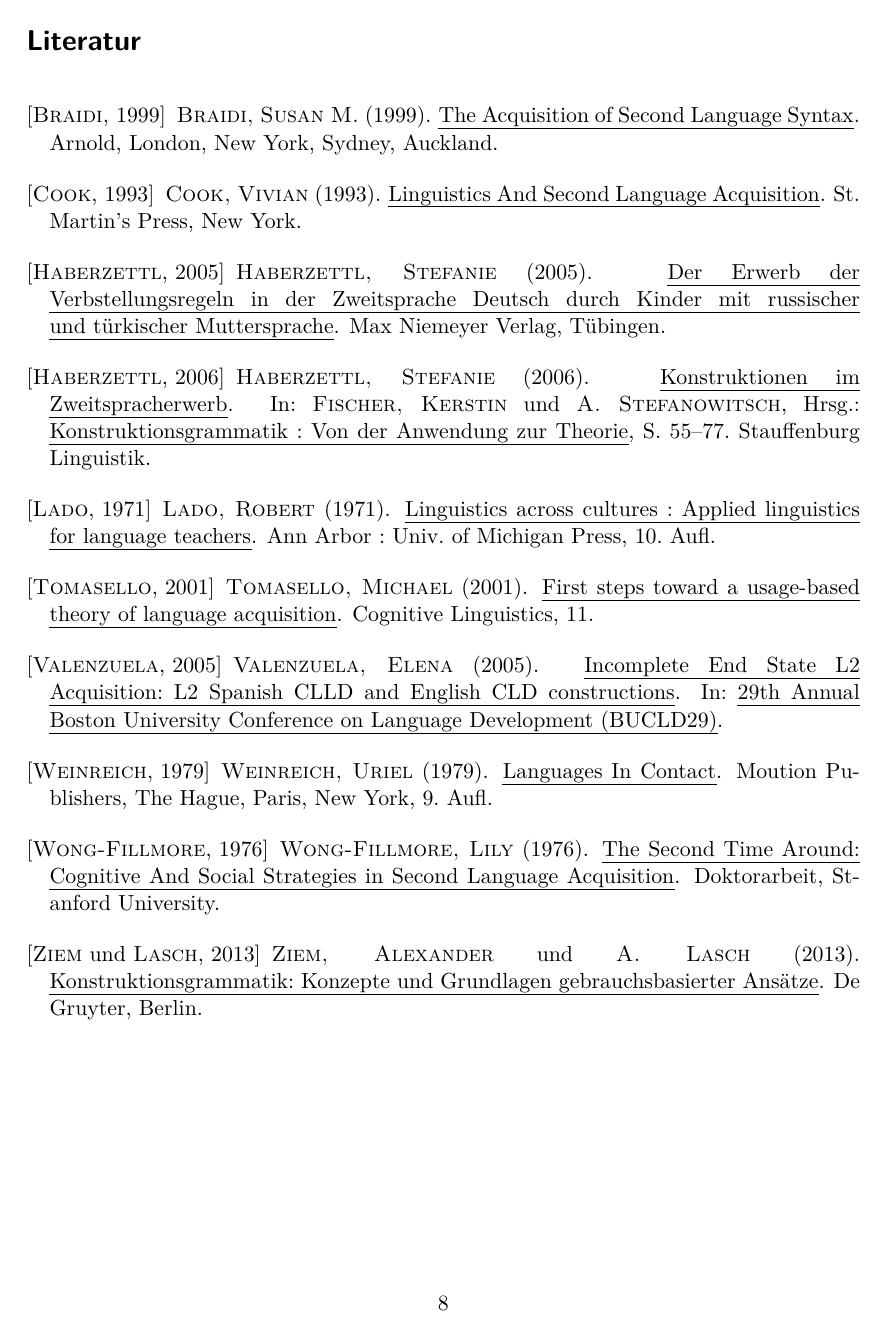
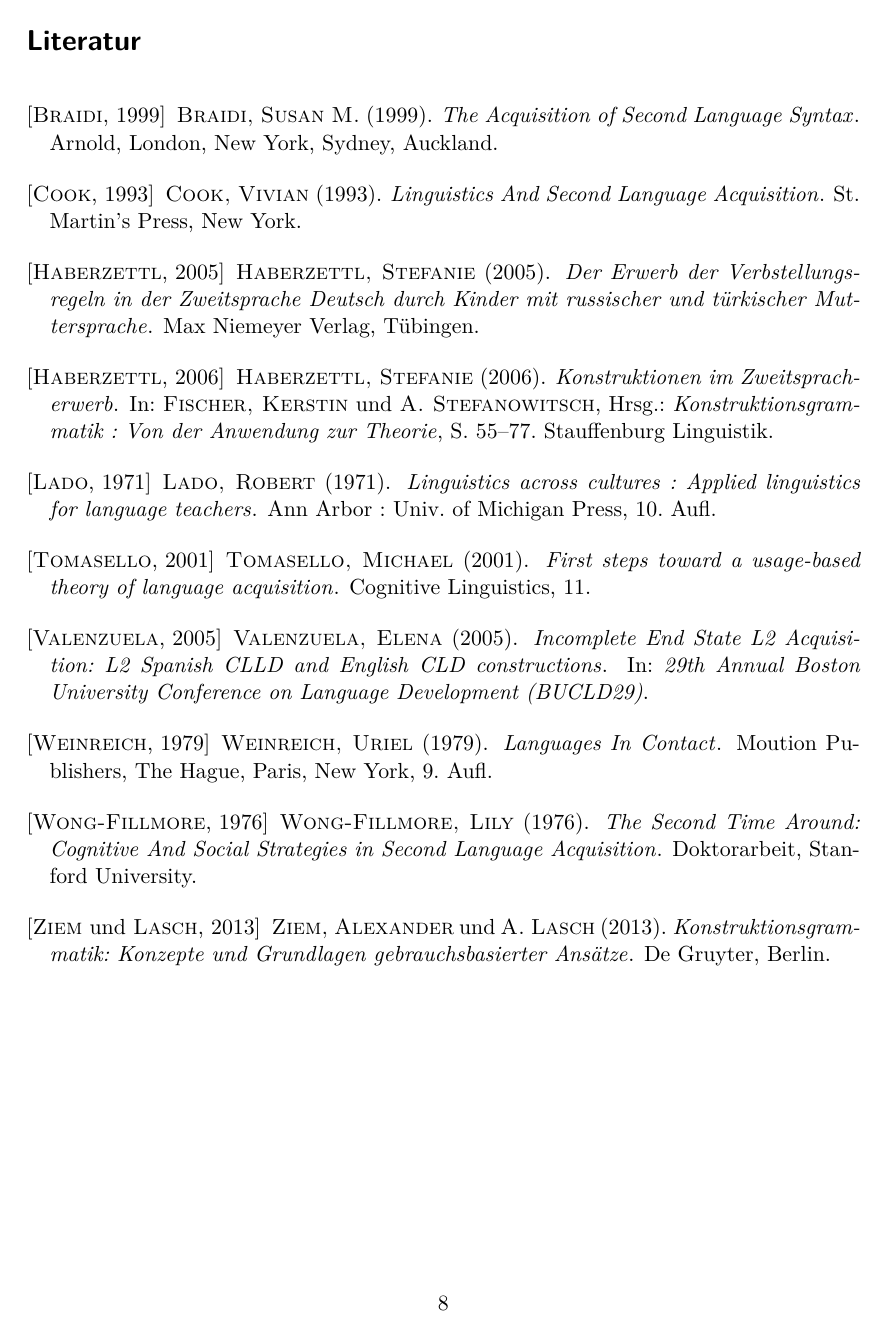
Before and after one commit to lusy/hausarbeiten, a LaTeX paper (cxg/main.tex): page 8 of 8. Compiled offline with pdfLaTeX.

Commit message:
package ulem commented out

```diff
--- a/cxg/main.tex
+++ b/cxg/main.tex
@@ -1,7 +1,7 @@
 \documentclass{scrartcl}
 \usepackage[utf8]{inputenc}
 \usepackage[T1]{fontenc}
-\usepackage{ulem}
+%\usepackage{ulem}
 \usepackage[ngerman]{babel}
 \usepackage{amsmath}
 \usepackage{lmodern} % bessere Schrift für PDFs
```
